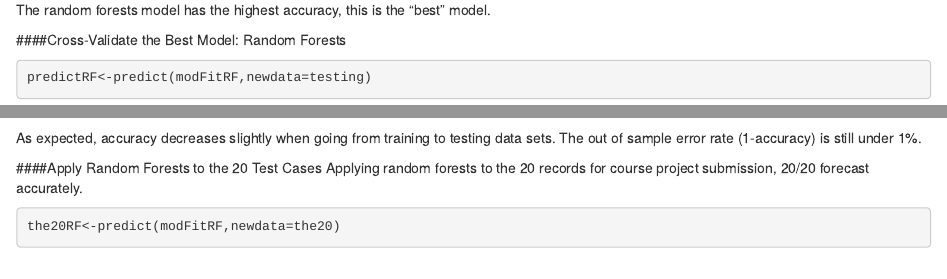
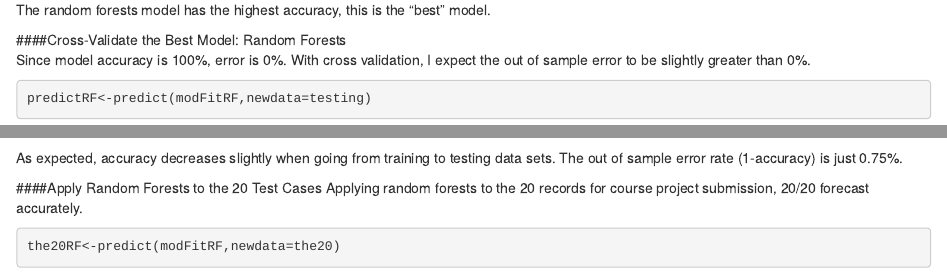
Before and after one commit to Crazy88/MachineLearning, an R Markdown document (macLearnProjc.Rmd): the page in a window 1100 px wide, from 3310 px down, and a second part further down, joined at a grey line. Rendered offline with R 4.5, knitr and Pandoc, with nearby package versions; some code elsewhere in the file could not run offline.

Commit message:
Update macLearnProjc.Rmd

````diff
--- a/macLearnProjc.Rmd
+++ b/macLearnProjc.Rmd
@@ -135,12 +135,14 @@ Boosting is over 97% accurate when applied to the testing data.
 The random forests model has the highest accuracy, this is the "best" model.
 
 ####Cross-Validate the Best Model: Random Forests
+Since model accuracy is 100%, error is 0%.  With cross validation, I expect the out of sample error to be slightly greater than 0%.
+
 ```{r echo=TRUE,warning=F,message=F,cache=T}
 predictRF<-predict(modFitRF,newdata=testing)
 conMatrixRFtest<-confusionMatrix(predictRF,testing$classe)
 conMatrixRFtest
 ```
-As expected, accuracy decreases slightly when going from training to testing data sets. The out of sample error rate (1-accuracy) is still under 1%.
+As expected, accuracy decreases slightly when going from training to testing data sets. The out of sample error rate (1-accuracy) is just 0.75%.
 
 ####Apply Random Forests to the 20 Test Cases
 Applying random forests to the 20 records for course project submission, 20/20 forecast accurately.
````
